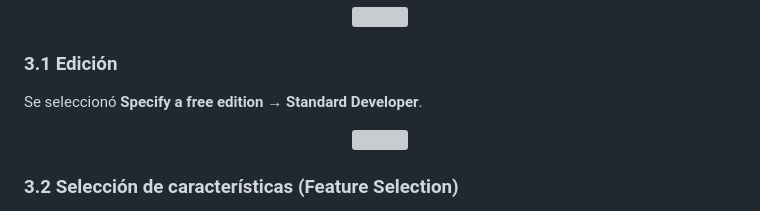
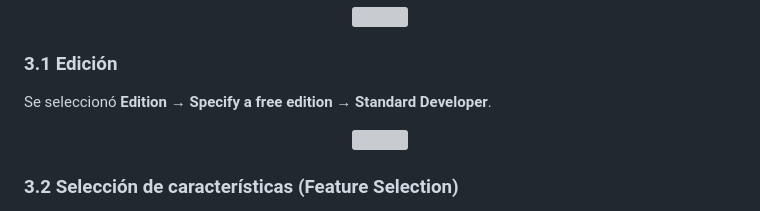
Before and after one commit to fybersec/sqli-sqlserver-lab, a Markdown page: docs/01-sql-server.md, the part around the change. Rendered like a GitHub page; grey boxes are pictures that could not be loaded.

```diff
--- a/docs/01-sql-server.md
+++ b/docs/01-sql-server.md
@@ -57,7 +57,7 @@ Al terminar la descarga se abre el **SQL Server Installation Center**. Desde la
 
 ### 3.1 Edición
 
-Se seleccionó **Specify a free edition → Standard Developer**.
+Se seleccionó **Edition → Specify a free edition → Standard Developer**.
 
 <p align="center"> <img src="https://github.com/fybersec/sqli-sqlserver-lab/blob/main/evidencias/01-sql-server/5.png" width="600"> </p>
 
```
